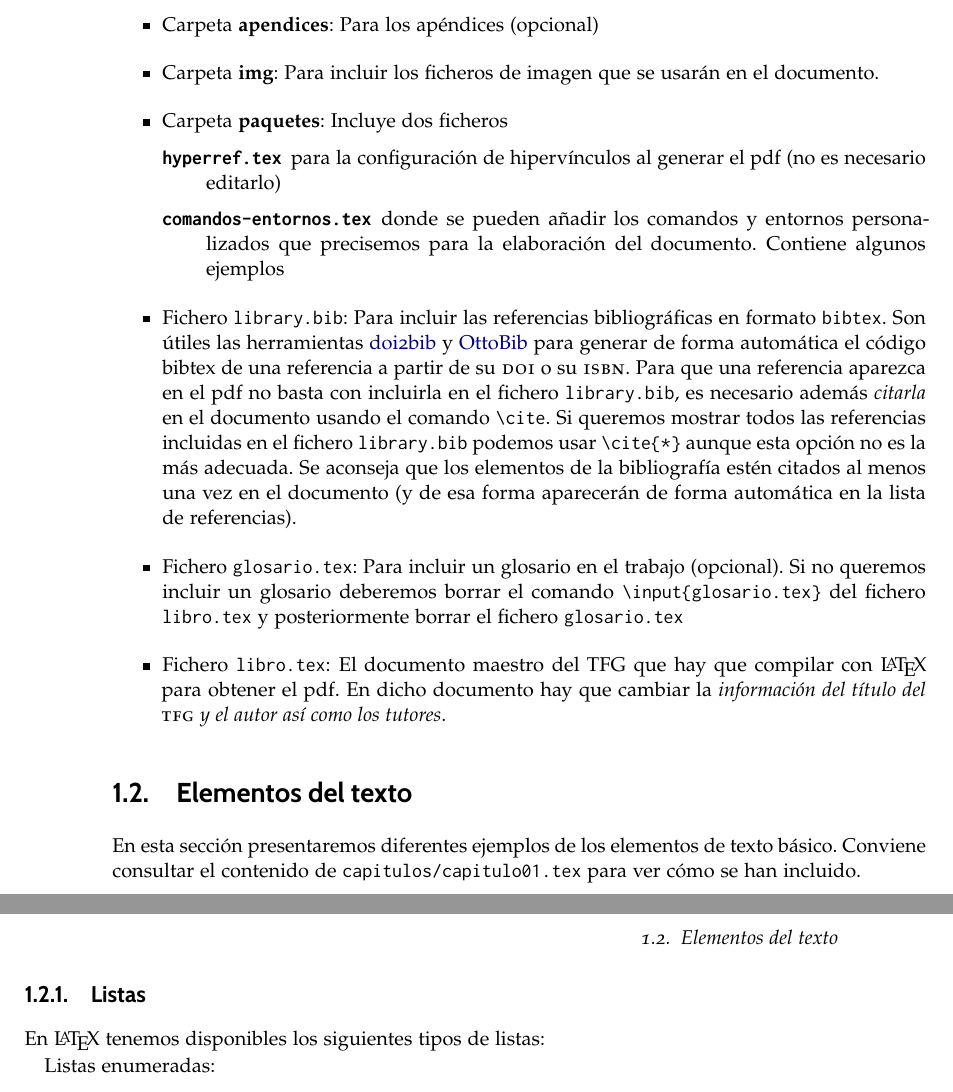
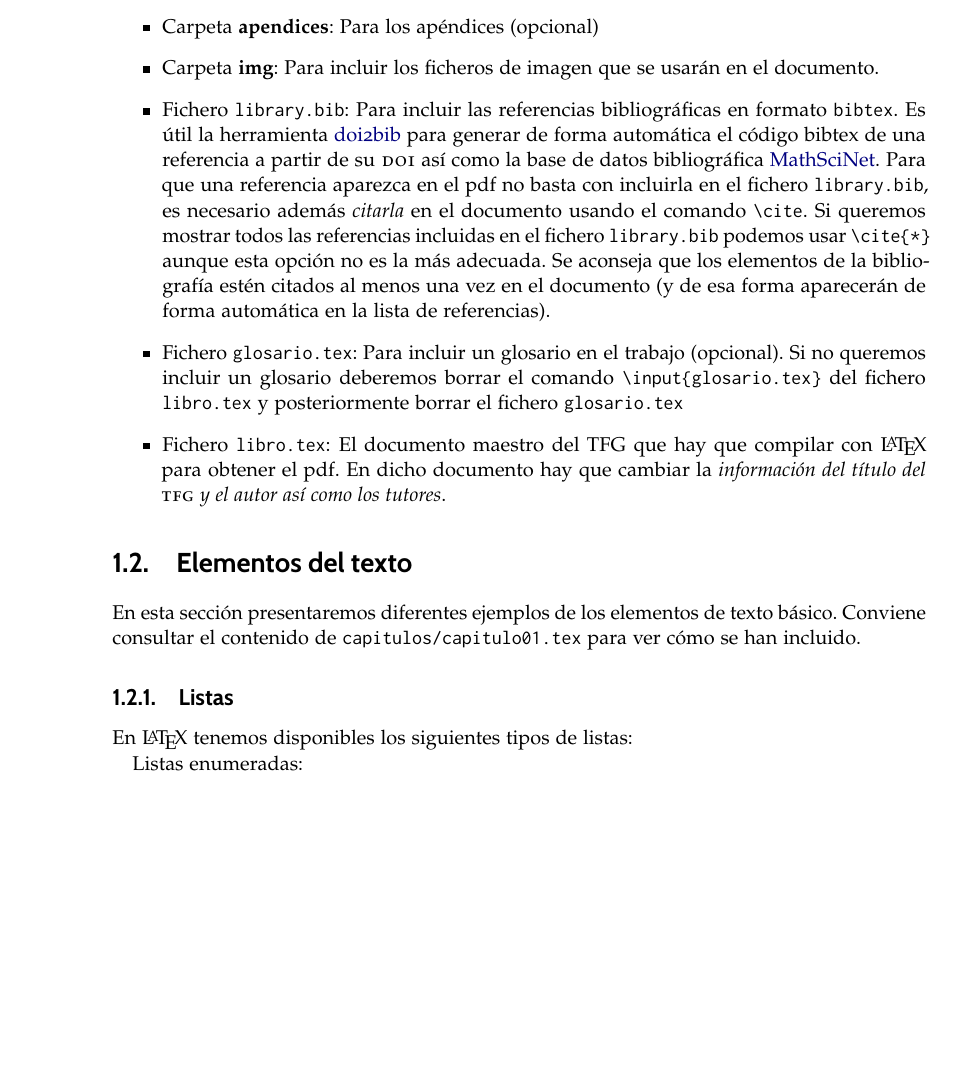
Before and after one commit to latex-mat-ugr/Plantilla-TFG, a LaTeX document (libro.tex, which reads capitulos/capitulo01.tex): two parts of pages 20 and 21 of 31 before the commit and part of page 20 of 31 after it, the two joined at a grey line, cut so that both start at the same text, the shorter picture padded with empty space. Compiled offline with pdfLaTeX.

Commit message:
Elimina info sobre carpeta "paquetes" que ya no existe

```diff
--- a/capitulos/capitulo01.tex
+++ b/capitulos/capitulo01.tex
@@ -38,13 +38,8 @@ La estructura de la plantilla es la siguiente\footnote{Los nombres de las carpet
 
   \item Carpeta \textbf{apendices}: Para los apéndices (opcional)
   \item Carpeta \textbf{img}: Para incluir los ficheros de imagen que se usarán en el documento.
-  \item Carpeta \textbf{paquetes}: Incluye dos ficheros
-    \begin{description}
-      \item[\texttt{hyperref.tex}] para la configuración de hipervínculos al generar el pdf (no es necesario editarlo)
-      \item[\texttt{comandos-entornos.tex}] donde se pueden añadir los comandos y entornos personalizados que precisemos para la elaboración del documento. Contiene algunos ejemplos
-    \end{description}
 
-  \item Fichero \texttt{library.bib}: Para incluir las referencias bibliográficas en formato \texttt{bibtex}. Son útiles las herramientas \href{https://www.doi2bib.org/}{doi2bib} y \href{https://www.ottobib.com/}{OttoBib} para generar de forma automática el código bibtex de una referencia a partir de su \textsc{doi} o su \textsc{isbn}. Para que una referencia aparezca en el pdf no basta con incluirla en el fichero \texttt{library.bib}, es necesario además \emph{citarla} en el documento usando el comando \verb+\cite+. Si queremos mostrar todos las referencias incluidas en el fichero \texttt{library.bib} podemos usar \verb+\cite{*}+ aunque esta opción no es la más adecuada. Se aconseja que los elementos de la bibliografía estén citados al menos una vez en el documento (y de esa forma aparecerán de forma automática en la lista de referencias).
+  \item Fichero \texttt{library.bib}: Para incluir las referencias bibliográficas en formato \texttt{bibtex}. Es útil la herramienta \href{https://www.doi2bib.org/}{doi2bib} para generar de forma automática el código bibtex de una referencia a partir de su \textsc{doi}  así como la base de datos bibliográfica \href{https://mathscinet.ams.org}{MathSciNet}. Para que una referencia aparezca en el pdf no basta con incluirla en el fichero \texttt{library.bib}, es necesario además \emph{citarla} en el documento usando el comando \verb+\cite+. Si queremos mostrar todos las referencias incluidas en el fichero \texttt{library.bib} podemos usar \verb+\cite{*}+ aunque esta opción no es la más adecuada. Se aconseja que los elementos de la bibliografía estén citados al menos una vez en el documento (y de esa forma aparecerán de forma automática en la lista de referencias).
 
   \item Fichero \texttt{glosario.tex}: Para incluir un glosario en el trabajo (opcional). Si no queremos incluir un glosario deberemos borrar el comando \verb+\input{glosario.tex}+ del fichero \texttt{libro.tex} y posteriormente borrar el fichero \texttt{glosario.tex}
 
```
